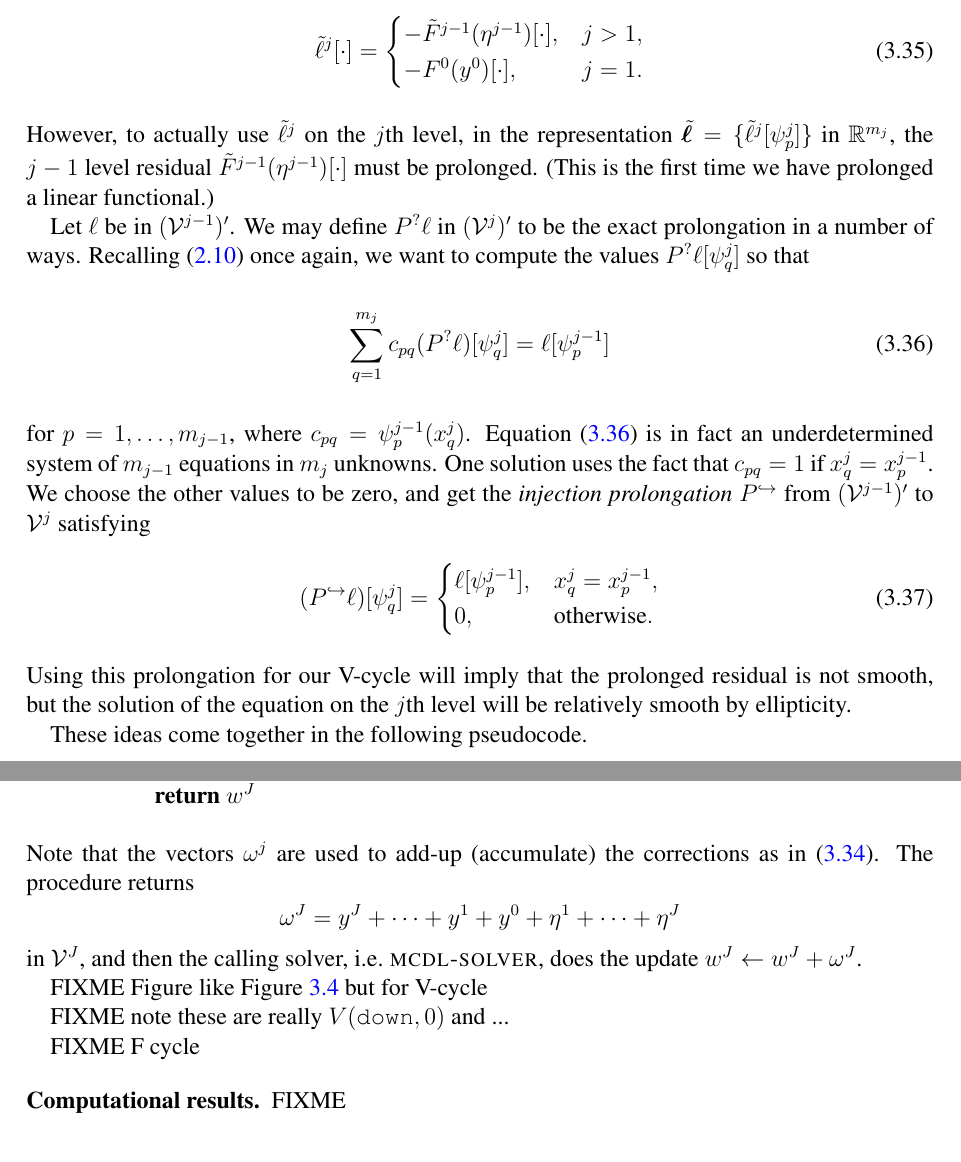
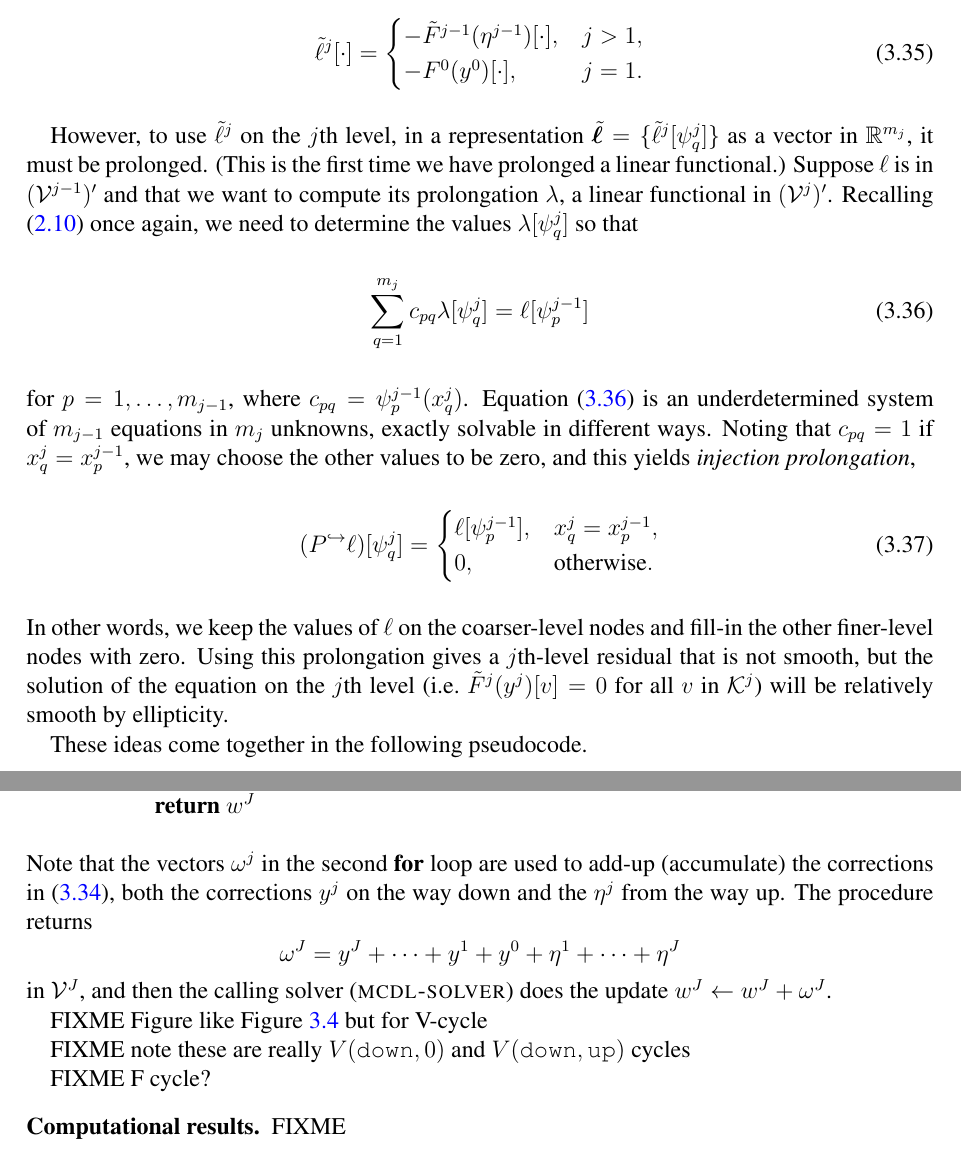
Before and after one commit to bueler/mg-glaciers, a LaTeX paper (paper/review.tex): two parts of pages 24 and 25 of 28, joined at a grey line, cut so that both start at the same text. Compiled offline with pdfLaTeX.

Commit message:
Edits section 3.

```diff
--- a/paper/review.tex
+++ b/paper/review.tex
@@ -714,18 +714,17 @@ where
   \tilde\ell^j[\cdot] = \begin{cases} - \tilde F^{j-1}(\eta^{j-1})[\cdot], & j > 1, \\
                                       - F^0(y^0)[\cdot], & j = 1. \end{cases} \label{eq:rhslinearlevelv}
 \end{equation}
-However, to actually use $\tilde\ell^j$ on the $j$th level, in the representation $\tilde{\bm{\ell}} = \{\tilde\ell^j[\psi_p^j]\}$ in $\RR^{m_j}$, the $j-1$ level residual $\tilde F^{j-1}(\eta^{j-1})[\cdot]$ must be prolonged.  (This is the first time we have prolonged a linear functional.)
 
-Let $\ell$ be in $(\mathcal{V}^{j-1})'$.  We may define $P^?\ell$ in $(\mathcal{V}^j)'$ to be the exact prolongation in a number of ways.  Recalling \eqref{eq:hatcombination} once again, we want to compute the values $P^?\ell[\psi_q^j]$ so that
+However, to use $\tilde\ell^j$ on the $j$th level, in a representation $\tilde{\bm{\ell}} = \{\tilde\ell^j[\psi_q^j]\}$ as a vector in $\RR^{m_j}$, it must be prolonged.  (This is the first time we have prolonged a linear functional.)  Suppose $\ell$ is in $(\mathcal{V}^{j-1})'$ and that we want to compute its prolongation $\lambda$, a linear functional in $(\mathcal{V}^j)'$.  Recalling \eqref{eq:hatcombination} once again, we need to determine the values $\lambda[\psi_q^j]$ so that
 \begin{equation}
-  \sum_{q=1}^{m_j} c_{pq} (P^?\ell)[\psi_q^j] = \ell[\psi_p^{j-1}] \label{eq:dualprolongderive}
+  \sum_{q=1}^{m_j} c_{pq} \lambda[\psi_q^j] = \ell[\psi_p^{j-1}] \label{eq:dualprolongderive}
 \end{equation}
-for $p=1,\dots,m_{j-1}$, where $c_{pq} = \psi_p^{j-1}(x_q^j)$.  Equation \eqref{eq:dualprolongderive} is in fact an underdetermined system of $m_{j-1}$ equations in $m_j$ unknowns.  One solution uses the fact that $c_{pq}=1$ if $x_q^j=x_p^{j-1}$.  We choose the other values to be zero, and get the \emph{injection prolongation} $\iP$ from $(\mathcal{V}^{j-1})'$ to $\mathcal{V}^j$ satisfying
+for $p=1,\dots,m_{j-1}$, where $c_{pq} = \psi_p^{j-1}(x_q^j)$.  Equation \eqref{eq:dualprolongderive} is an underdetermined system of $m_{j-1}$ equations in $m_j$ unknowns, exactly solvable in different ways.  Noting that $c_{pq}=1$ if $x_q^j=x_p^{j-1}$, we may choose the other values to be zero, and this yields \emph{injection prolongation},
 \begin{equation}
   (\iP\ell)[\psi_q^j] = \begin{cases} \ell[\psi_p^{j-1}], & x_q^j=x_p^{j-1}, \\
                                       0, & \text{otherwise}. \end{cases}  \label{eq:injectprolong}
 \end{equation}
-Using this prolongation for our V-cycle will imply that the prolonged residual is not smooth, but the solution of the equation on the $j$th level will be relatively smooth by ellipticity.
+In other words, we keep the values of $\ell$ on the coarser-level nodes and fill-in the other finer-level nodes with zero.  Using this prolongation gives a $j$th-level residual that is not smooth, but the solution of the equation on the $j$th level (i.e.~$\tilde F^j(y^j)[v]=0$ for all $v$ in $\mathcal{K}^j$) will be relatively smooth by ellipticity.
 
 These ideas come together in the following pseudocode.
 \begin{pseudo*}
@@ -749,15 +748,15 @@ These ideas come together in the following pseudocode.
       $\omega^j = y^j + \eta^j + P \omega^{j-1}$ \qquad\qquad\quad \ct{accumulate corrections} \\-
     return $w^J$
 \end{pseudo*}
-Note that the vectors $\omega^j$ are used to add-up (accumulate) the corrections as in \eqref{eq:residuallinearlevelv}.  The procedure returns
+Note that the vectors $\omega^j$ in the second \kw{for} loop are used to add-up (accumulate) the corrections in \eqref{eq:residuallinearlevelv}, both the corrections $y^j$ on the way down and the $\eta^j$ from the way up.  The procedure returns
     $$\omega^J = y^J + \dots + y^1 + y^0 + \eta^1 + \dots + \eta^J$$
-in $\mathcal{V}^J$, and then the calling solver, i.e.~\pr{mcdl-solver}, does the update $w^J \gets w^J + \omega^J$.
+in $\mathcal{V}^J$, and then the calling solver (\pr{mcdl-solver}) does the update $w^J \gets w^J + \omega^J$.
 
 FIXME Figure like Figure \ref{fig:gooddecomposition} but for V-cycle
 
-FIXME note these are really $V(\id{down},0)$ and ...
+FIXME note these are really $V(\id{down},0)$ and  $V(\id{down},\id{up})$ cycles
 
-FIXME F cycle
+FIXME F cycle?
 
 \subsection*{Computational results} FIXME
 
```
Also changed, not shown: paper/review.tex (8 more changed lines).
